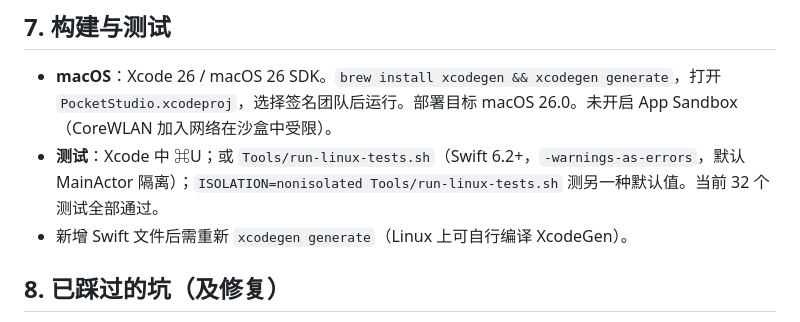
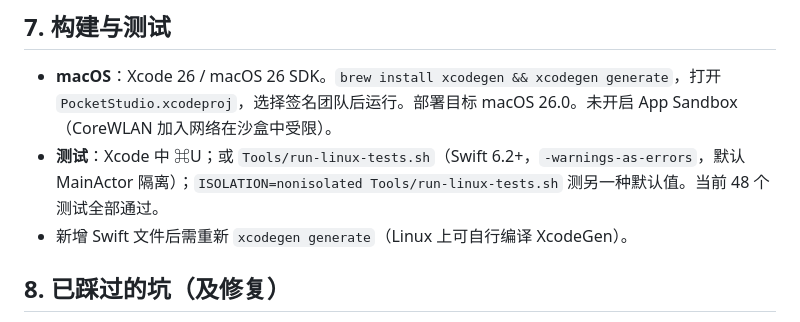
Before and after one commit to zqqf16/PocketStudio, a Markdown page: AGENTS.md, the part around the change. Drawn GitHub-style.

Commit message:
Note that the Linux suite is now 48 tests.
Co-authored-by: zqqf16 <zqqf16@users.noreply.github.com>

```diff
--- a/AGENTS.md
+++ b/AGENTS.md
@@ -194,7 +194,7 @@ PocketStudioTests/  CoreProtocolTests、CameraLinkLoopbackTests（本地 UDP 假
 ## 7. 构建与测试
 
 - **macOS**：Xcode 26 / macOS 26 SDK。`brew install xcodegen && xcodegen generate`，打开 `PocketStudio.xcodeproj`，选择签名团队后运行。部署目标 macOS 26.0。未开启 App Sandbox（CoreWLAN 加入网络在沙盒中受限）。
-- **测试**：Xcode 中 ⌘U；或 `Tools/run-linux-tests.sh`（Swift 6.2+，`-warnings-as-errors`，默认 MainActor 隔离）；`ISOLATION=nonisolated Tools/run-linux-tests.sh` 测另一种默认值。当前 32 个测试全部通过。
+- **测试**：Xcode 中 ⌘U；或 `Tools/run-linux-tests.sh`（Swift 6.2+，`-warnings-as-errors`，默认 MainActor 隔离）；`ISOLATION=nonisolated Tools/run-linux-tests.sh` 测另一种默认值。当前 48 个测试全部通过。
 - 新增 Swift 文件后需重新 `xcodegen generate`（Linux 上可自行编译 XcodeGen）。
 
 ## 8. 已踩过的坑（及修复）
```
